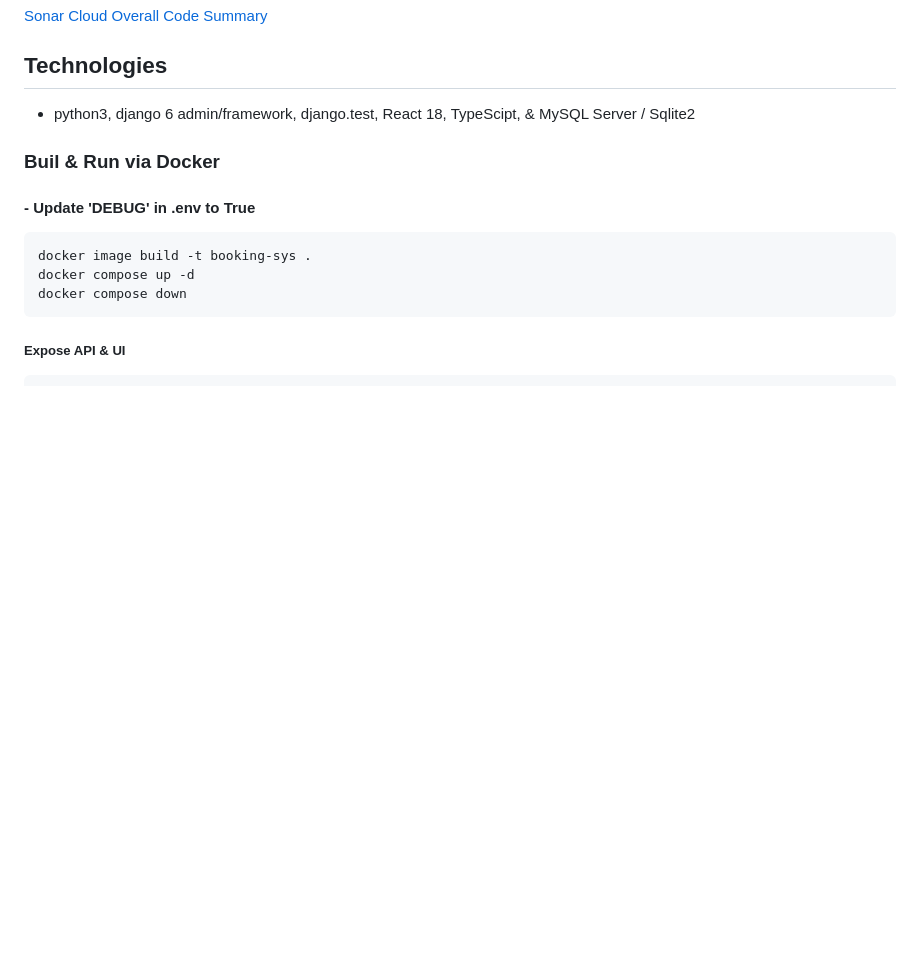
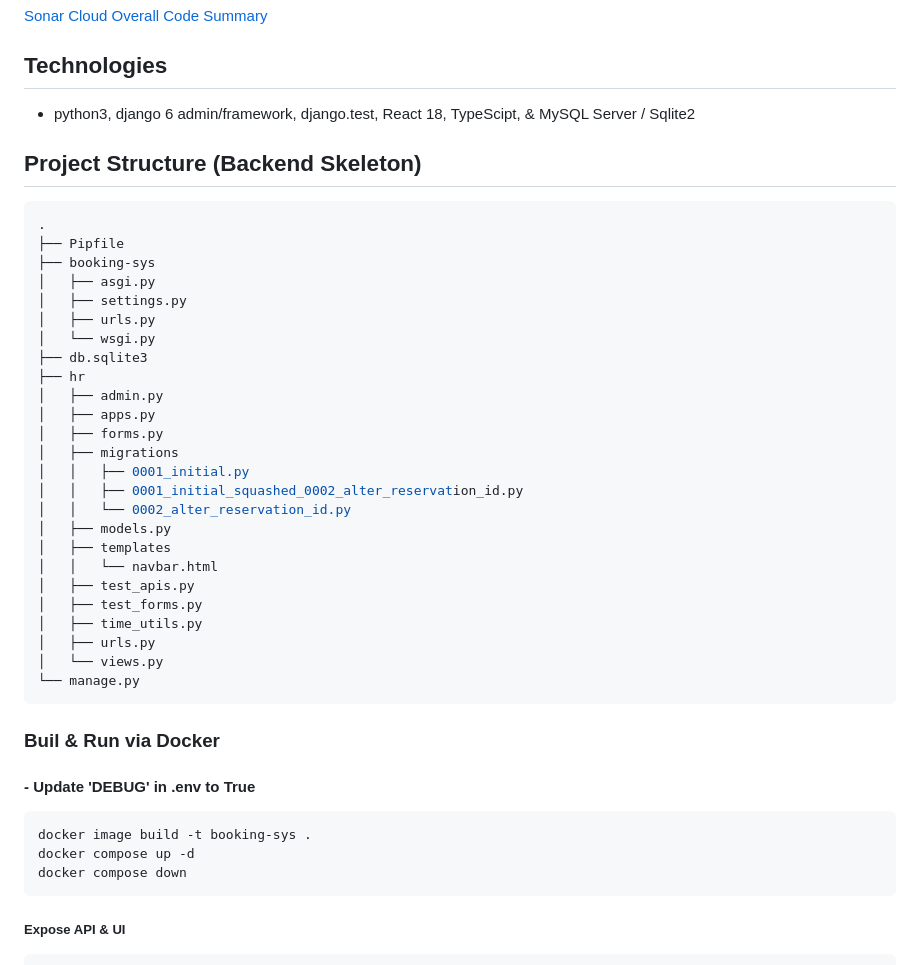
Before and after one commit to conorheffron/booking-sys, a Markdown page: README.md, the part around the change. GitHub-like rendering; blank space fills up the shorter version.

````diff
--- a/README.md
+++ b/README.md
@@ -28,6 +28,35 @@
 
 ## Technologies
  - python3, django 6 admin/framework, django.test, React 18, TypeScipt, & MySQL Server / Sqlite2
+
+## Project Structure (Backend Skeleton)
+```shell
+.
+├── Pipfile
+├── booking-sys
+│   ├── asgi.py
+│   ├── settings.py
+│   ├── urls.py
+│   └── wsgi.py
+├── db.sqlite3
+├── hr
+│   ├── admin.py
+│   ├── apps.py
+│   ├── forms.py
+│   ├── migrations
+│   │   ├── 0001_initial.py
+│   │   ├── 0001_initial_squashed_0002_alter_reservation_id.py
+│   │   └── 0002_alter_reservation_id.py
+│   ├── models.py
+│   ├── templates
+│   │   └── navbar.html
+│   ├── test_apis.py
+│   ├── test_forms.py
+│   ├── time_utils.py
+│   ├── urls.py
+│   └── views.py
+└── manage.py
+```
 
 ### Buil & Run via Docker
 #### - Update 'DEBUG' in .env to True
````
Also changed, not shown: frontend/README.md (+47 -0 lines).
